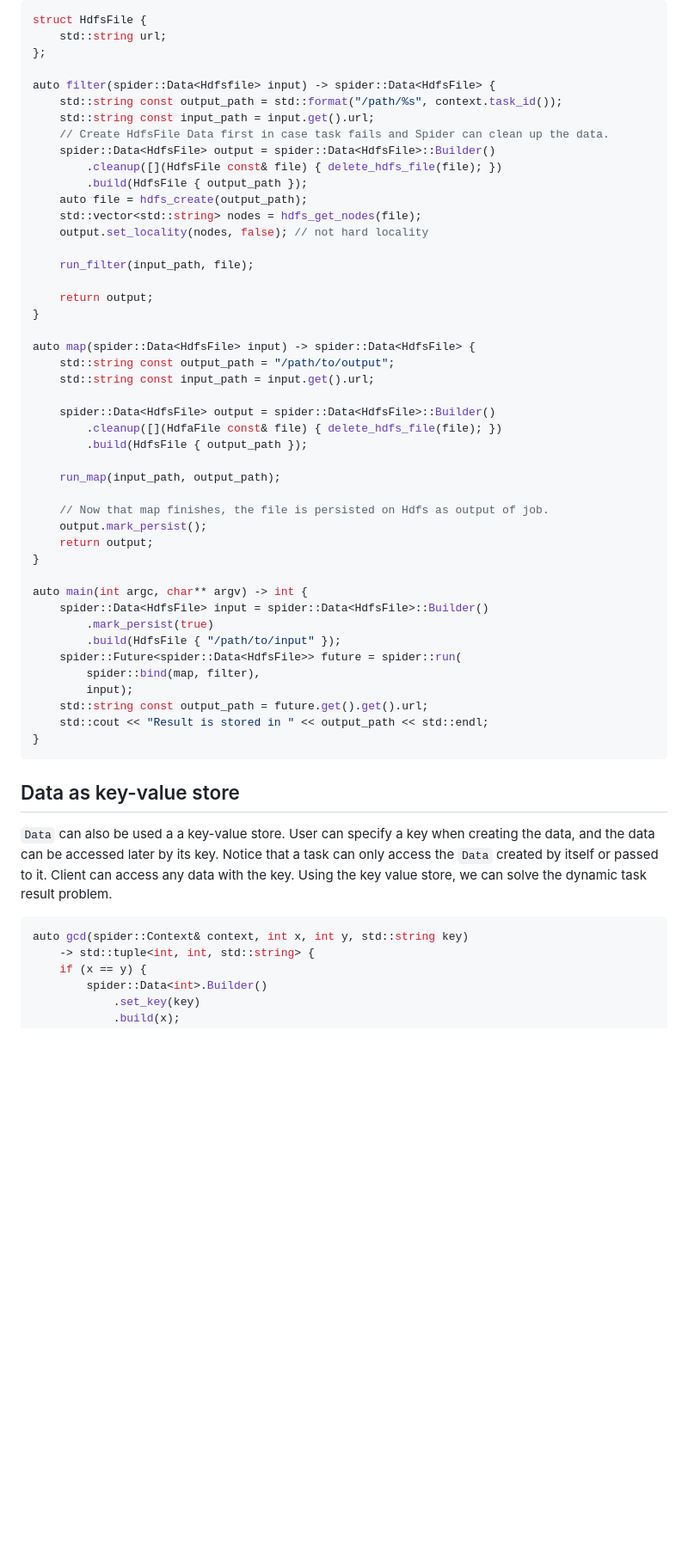
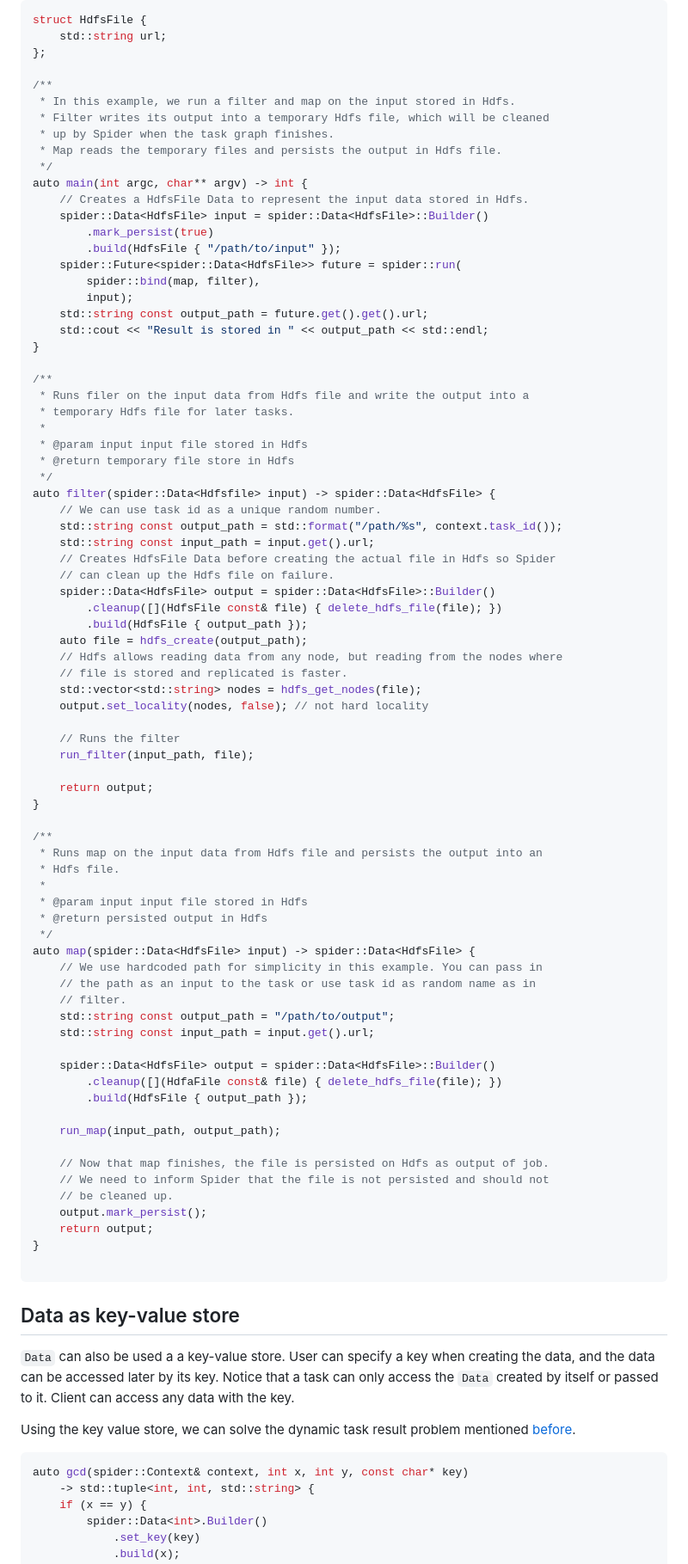
Before and after one commit to y-scope/spider, a Markdown page: docs/quick_start.md, the part around one of its changes. Shown at 86% size. Drawn GitHub-style; blank space fills up the shorter version.

````diff
--- a/docs/quick_start.md
+++ b/docs/quick_start.md
@@ -163,23 +184,63 @@ struct HdfsFile {
     std::string url;
 };
 
+/**
+ * In this example, we run a filter and map on the input stored in Hdfs.
+ * Filter writes its output into a temporary Hdfs file, which will be cleaned
+ * up by Spider when the task graph finishes.
+ * Map reads the temporary files and persists the output in Hdfs file.
+ */
+auto main(int argc, char** argv) -> int {
+    // Creates a HdfsFile Data to represent the input data stored in Hdfs.
+    spider::Data<HdfsFile> input = spider::Data<HdfsFile>::Builder()
+        .mark_persist(true)
+        .build(HdfsFile { "/path/to/input" });
+    spider::Future<spider::Data<HdfsFile>> future = spider::run(
+        spider::bind(map, filter),
+        input);
+    std::string const output_path = future.get().get().url;
+    std::cout << "Result is stored in " << output_path << std::endl;
+}
+
+/**
+ * Runs filer on the input data from Hdfs file and write the output into a
+ * temporary Hdfs file for later tasks.
+ *
+ * @param input input file stored in Hdfs
+ * @return temporary file store in Hdfs
+ */
 auto filter(spider::Data<Hdfsfile> input) -> spider::Data<HdfsFile> {
+    // We can use task id as a unique random number.
     std::string const output_path = std::format("/path/%s", context.task_id());
     std::string const input_path = input.get().url;
-    // Create HdfsFile Data first in case task fails and Spider can clean up the data.
+    // Creates HdfsFile Data before creating the actual file in Hdfs so Spider
+    // can clean up the Hdfs file on failure.
     spider::Data<HdfsFile> output = spider::Data<HdfsFile>::Builder()
         .cleanup([](HdfsFile const& file) { delete_hdfs_file(file); })
         .build(HdfsFile { output_path });
     auto file = hdfs_create(output_path);
+    // Hdfs allows reading data from any node, but reading from the nodes where
+    // file is stored and replicated is faster.
     std::vector<std::string> nodes = hdfs_get_nodes(file);
     output.set_locality(nodes, false); // not hard locality
 
+    // Runs the filter
     run_filter(input_path, file);
 
     return output;
 }
 
+/**
+ * Runs map on the input data from Hdfs file and persists the output into an
+ * Hdfs file.
+ *
+ * @param input input file stored in Hdfs
+ * @return persisted output in Hdfs
+ */
 auto map(spider::Data<HdfsFile> input) -> spider::Data<HdfsFile> {
+    // We use hardcoded path for simplicity in this example. You can pass in
+    // the path as an input to the task or use task id as random name as in
+    // filter.
     std::string const output_path = "/path/to/output";
     std::string const input_path = input.get().url;
 
@@ -190,20 +251,12 @@ auto map(spider::Data<HdfsFile> input) -> spider::Data<HdfsFile> {
     run_map(input_path, output_path);
 
     // Now that map finishes, the file is persisted on Hdfs as output of job.
+    // We need to inform Spider that the file is not persisted and should not
+    // be cleaned up.
     output.mark_persist();
     return output;
 }
 
-auto main(int argc, char** argv) -> int {
-    spider::Data<HdfsFile> input = spider::Data<HdfsFile>::Builder()
-        .mark_persist(true)
-        .build(HdfsFile { "/path/to/input" });
-    spider::Future<spider::Data<HdfsFile>> future = spider::run(
-        spider::bind(map, filter),
-        input);
-    std::string const output_path = future.get().get().url;
-    std::cout << "Result is stored in " << output_path << std::endl;
-}
 ```
 
 ## Data as key-value store
@@ -211,10 +264,12 @@ auto main(int argc, char** argv) -> int {
 `Data` can also be used a a key-value store. User can specify a key when creating the data, and the
 data can be accessed later by its key. Notice that a task can only access the `Data` created by
 itself or passed to it. Client can access any data with the key.
-Using the key value store, we can solve the dynamic task result problem.
+
+Using the key value store, we can solve the dynamic task result problem
+mentioned [before](#run-task-inside-task).
 
 ```c++
-auto gcd(spider::Context& context, int x, int y, std::string key)
+auto gcd(spider::Context& context, int x, int y, const char* key)
     -> std::tuple<int, int, std::string> {
     if (x == y) {
         spider::Data<int>.Builder()
````
Also changed, not shown: other parts of docs/quick_start.md (+38 -17 lines).
